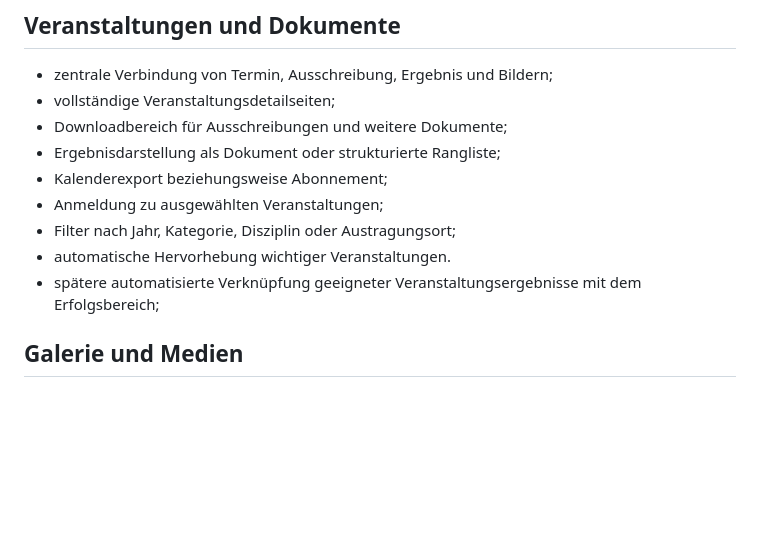
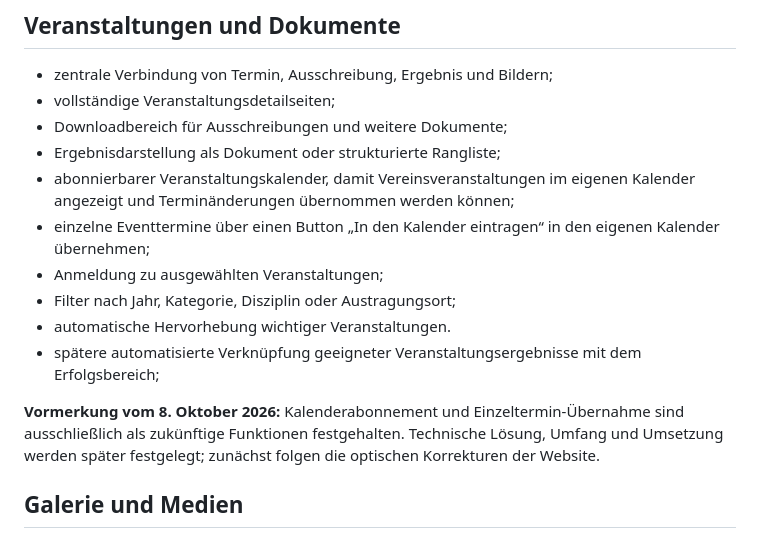
Before and after one commit to vonHochstein/gsg-eckartsberga, a Markdown page: docs/05_IDEENSPEICHER.md, the part around the change. Rendered like a GitHub page; blank space fills up the shorter version.

Commit message:
docs: Kalenderabonnement und Einzeltermin-Export vormerken

```diff
--- a/docs/05_IDEENSPEICHER.md
+++ b/docs/05_IDEENSPEICHER.md
@@ -40,11 +40,19 @@ Ein Eintrag bedeutet weder Zusage noch geplante Umsetzung. Vor der Übernahme in
 - vollständige Veranstaltungsdetailseiten;
 - Downloadbereich für Ausschreibungen und weitere Dokumente;
 - Ergebnisdarstellung als Dokument oder strukturierte Rangliste;
-- Kalenderexport beziehungsweise Abonnement;
+- abonnierbarer Veranstaltungskalender, damit Vereinsveranstaltungen im eigenen
+  Kalender angezeigt und Terminänderungen übernommen werden können;
+- einzelne Eventtermine über einen Button „In den Kalender eintragen“ in den
+  eigenen Kalender übernehmen;
 - Anmeldung zu ausgewählten Veranstaltungen;
 - Filter nach Jahr, Kategorie, Disziplin oder Austragungsort;
 - automatische Hervorhebung wichtiger Veranstaltungen.
 - spätere automatisierte Verknüpfung geeigneter Veranstaltungsergebnisse mit dem Erfolgsbereich;
+
+**Vormerkung vom 8. Oktober 2026:** Kalenderabonnement und Einzeltermin-Übernahme
+sind ausschließlich als zukünftige Funktionen festgehalten. Technische Lösung,
+Umfang und Umsetzung werden später festgelegt; zunächst folgen die optischen
+Korrekturen der Website.
 
 ## Galerie und Medien
 
```
